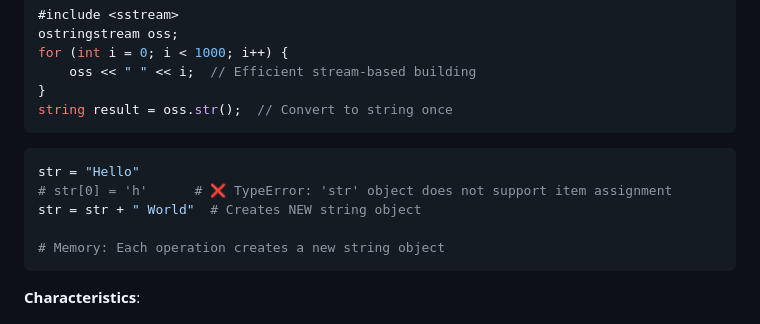
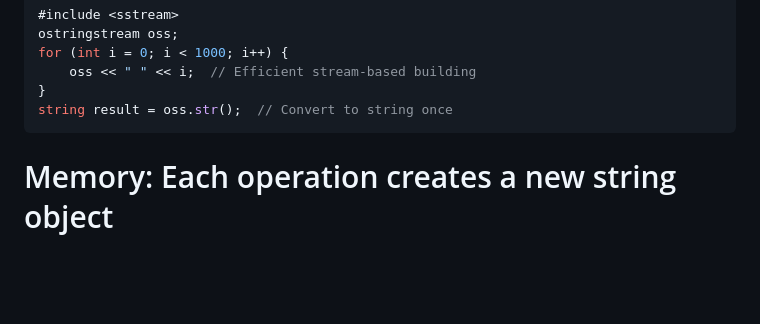
Before and after one commit to sb2k16/data-structures-book, a Markdown page: chapters/03-basic-data-structures.md, the part around the change. GitHub-like rendering; blank space fills up the shorter version.

Commit message:
Remove final Python code block from Chapter 3
- Remove remaining Python code example
- Chapter 3 is now completely free of Java/Python references

````diff
--- a/chapters/03-basic-data-structures.md
+++ b/chapters/03-basic-data-structures.md
@@ -821,10 +821,6 @@ for (int i = 0; i < 1000; i++) {
 string result = oss.str();  // Convert to string once
 ```
 
-```python
-str = "Hello"
-# str[0] = 'h'      # ❌ TypeError: 'str' object does not support item assignment
-str = str + " World"  # Creates NEW string object
 
 # Memory: Each operation creates a new string object
 ```
````
